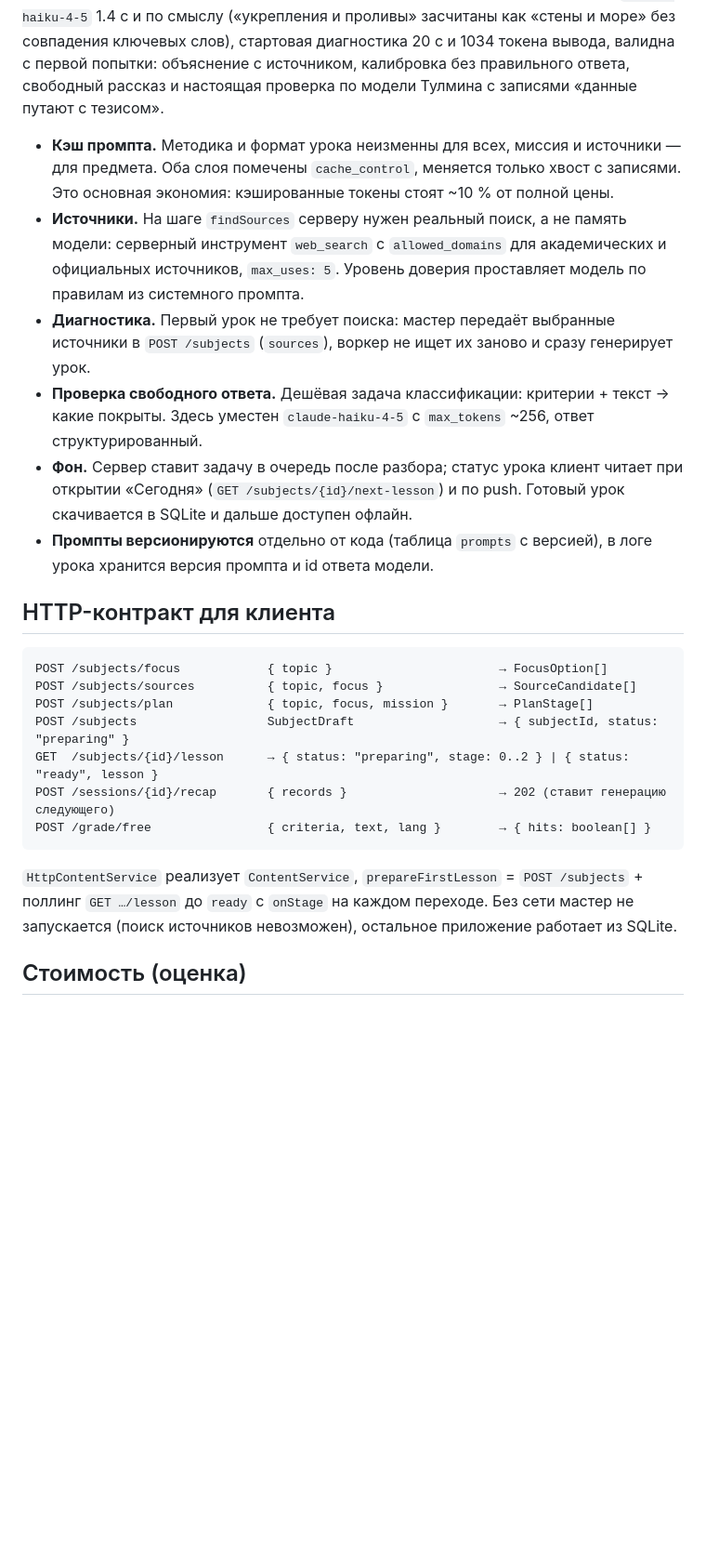
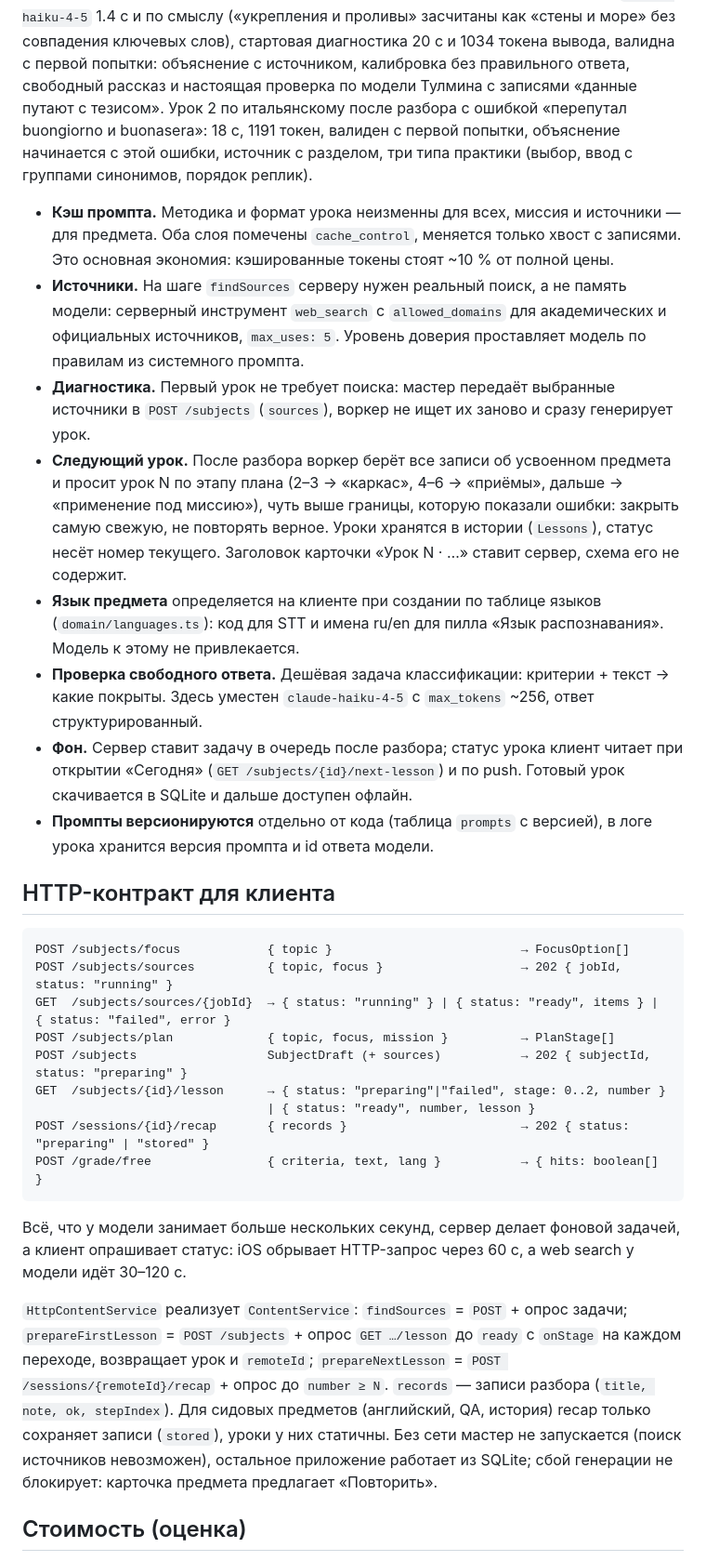
Before and after one commit to okirasov/teach, a Markdown page: docs/ai-content.md, the part around the change. Shown at 93% size. Drawn GitHub-style; blank space fills up the shorter version.

````diff
--- a/docs/ai-content.md
+++ b/docs/ai-content.md
@@ -86,7 +86,10 @@ thinking = { type: "adaptive" }, output_config = { effort: "high", format: { jso
 оценка свободного ответа на `claude-haiku-4-5` 1.4 с и по смыслу («укрепления и проливы» засчитаны
 как «стены и море» без совпадения ключевых слов), стартовая диагностика 20 с и 1034 токена вывода,
 валидна с первой попытки: объяснение с источником, калибровка без правильного ответа, свободный рассказ
-и настоящая проверка по модели Тулмина с записями «данные путают с тезисом».
+и настоящая проверка по модели Тулмина с записями «данные путают с тезисом». Урок 2 по итальянскому
+после разбора с ошибкой «перепутал buongiorno и buonasera»: 18 с, 1191 токен, валиден с первой попытки,
+объяснение начинается с этой ошибки, источник с разделом, три типа практики (выбор, ввод с группами
+синонимов, порядок реплик).
 
 - **Кэш промпта.** Методика и формат урока неизменны для всех, миссия и источники — для предмета.
   Оба слоя помечены `cache_control`, меняется только хвост с записями. Это основная экономия:
@@ -96,6 +99,13 @@ thinking = { type: "adaptive" }, output_config = { effort: "high", format: { jso
   источников, `max_uses: 5`. Уровень доверия проставляет модель по правилам из системного промпта.
 - **Диагностика.** Первый урок не требует поиска: мастер передаёт выбранные источники в `POST /subjects`
   (`sources`), воркер не ищет их заново и сразу генерирует урок.
+- **Следующий урок.** После разбора воркер берёт все записи об усвоенном предмета и просит урок N по
+  этапу плана (2–3 → «каркас», 4–6 → «приёмы», дальше → «применение под миссию»), чуть выше границы,
+  которую показали ошибки: закрыть самую свежую, не повторять верное. Уроки хранятся в истории
+  (`Lessons`), статус несёт номер текущего. Заголовок карточки «Урок N · …» ставит сервер,
+  схема его не содержит.
+- **Язык предмета** определяется на клиенте при создании по таблице языков (`domain/languages.ts`):
+  код для STT и имена ru/en для пилла «Язык распознавания». Модель к этому не привлекается.
 - **Проверка свободного ответа.** Дешёвая задача классификации: критерии + текст → какие покрыты.
   Здесь уместен `claude-haiku-4-5` с `max_tokens` ~256, ответ структурированный.
 - **Фон.** Сервер ставит задачу в очередь после разбора; статус урока клиент читает при открытии
@@ -107,18 +117,27 @@ thinking = { type: "adaptive" }, output_config = { effort: "high", format: { jso
 ## HTTP-контракт для клиента
 
 ```
-POST /subjects/focus            { topic }                       → FocusOption[]
-POST /subjects/sources          { topic, focus }                → SourceCandidate[]
-POST /subjects/plan             { topic, focus, mission }       → PlanStage[]
-POST /subjects                  SubjectDraft                    → { subjectId, status: "preparing" }
-GET  /subjects/{id}/lesson      → { status: "preparing", stage: 0..2 } | { status: "ready", lesson }
-POST /sessions/{id}/recap       { records }                     → 202 (ставит генерацию следующего)
-POST /grade/free                { criteria, text, lang }        → { hits: boolean[] }
+POST /subjects/focus            { topic }                          → FocusOption[]
+POST /subjects/sources          { topic, focus }                   → 202 { jobId, status: "running" }
+GET  /subjects/sources/{jobId}  → { status: "running" } | { status: "ready", items } | { status: "failed", error }
+POST /subjects/plan             { topic, focus, mission }          → PlanStage[]
+POST /subjects                  SubjectDraft (+ sources)           → 202 { subjectId, status: "preparing" }
+GET  /subjects/{id}/lesson      → { status: "preparing"|"failed", stage: 0..2, number }
+                                | { status: "ready", number, lesson }
+POST /sessions/{id}/recap       { records }                        → 202 { status: "preparing" | "stored" }
+POST /grade/free                { criteria, text, lang }           → { hits: boolean[] }
 ```
 
-`HttpContentService` реализует `ContentService`, `prepareFirstLesson` = `POST /subjects` +
-поллинг `GET …/lesson` до `ready` с `onStage` на каждом переходе. Без сети мастер не запускается
-(поиск источников невозможен), остальное приложение работает из SQLite.
+Всё, что у модели занимает больше нескольких секунд, сервер делает фоновой задачей, а клиент
+опрашивает статус: iOS обрывает HTTP-запрос через 60 с, а web search у модели идёт 30–120 с.
+
+`HttpContentService` реализует `ContentService`: `findSources` = `POST` + опрос задачи;
+`prepareFirstLesson` = `POST /subjects` + опрос `GET …/lesson` до `ready` с `onStage` на каждом переходе,
+возвращает урок и `remoteId`; `prepareNextLesson` = `POST /sessions/{remoteId}/recap` + опрос до
+`number ≥ N`. `records` — записи разбора (`title, note, ok, stepIndex`). Для сидовых предметов
+(английский, QA, история) recap только сохраняет записи (`stored`), уроки у них статичны.
+Без сети мастер не запускается (поиск источников невозможен), остальное приложение работает из SQLite;
+сбой генерации не блокирует: карточка предмета предлагает «Повторить».
 
 ## Стоимость (оценка)
 
````
Also changed, not shown: mobile/README.md (+4 -0 lines), server/README.md (+9 -4 lines).
